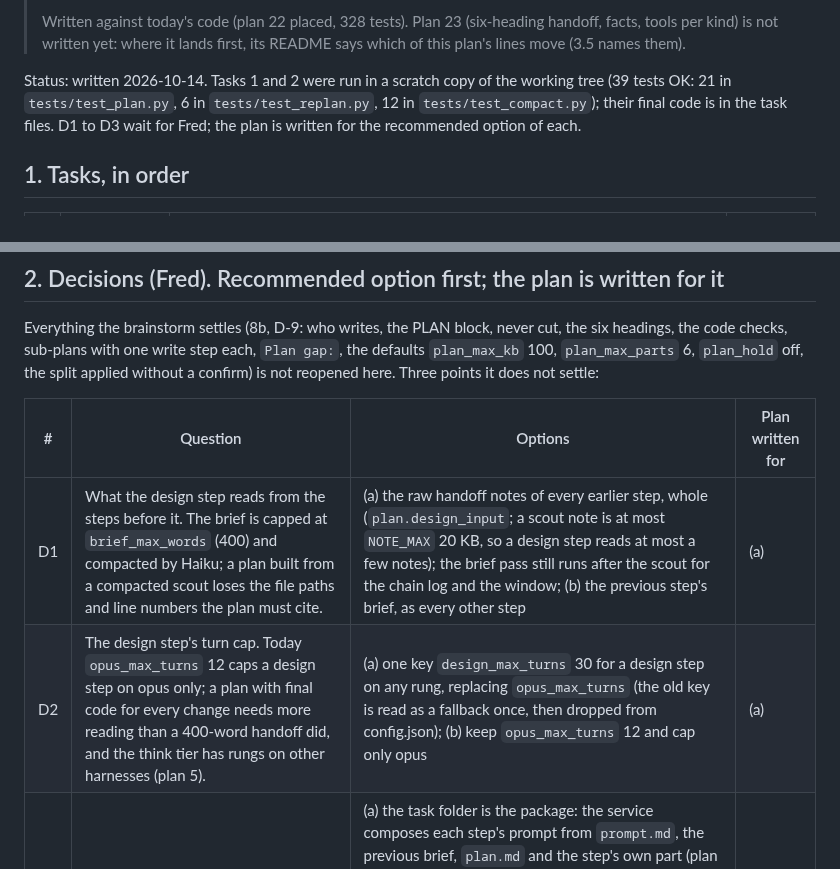
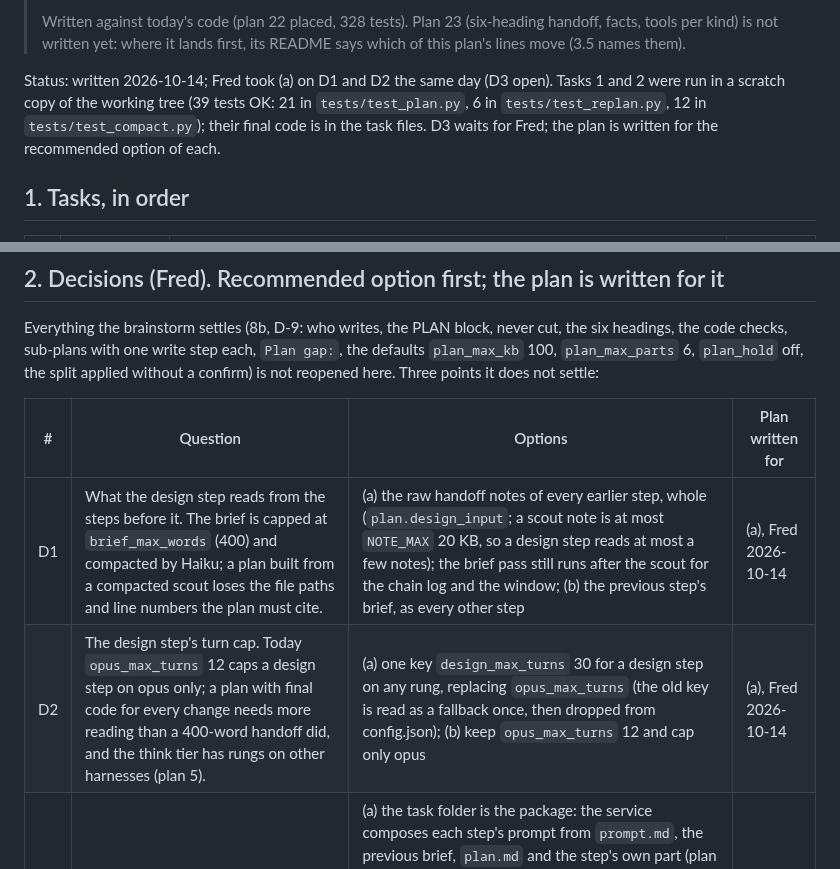
Before and after one commit to knackychan/CLAUDE-CONSOLE, a Markdown page: plans/24-plan-and-replan/README.md, 2 parts joined by grey strips. GitHub-like rendering.

Commit message:
Plan 24: Fred took D1 raw notes and D2 design_max_turns 30 (2026-10-14)
Co-Authored-By: Claude Fable 5.1 <noreply@anthropic.com>
Claude-Session: https://claude.ai/code/session_01KZ9WwydxvaJ8LdruepKDZw

```diff
--- a/plans/24-plan-and-replan/README.md
+++ b/plans/24-plan-and-replan/README.md
@@ -12,9 +12,9 @@
 > Written against today's code (plan 22 placed, 328 tests). Plan 23 (six-heading handoff, facts, tools per kind) is not
 > written yet: where it lands first, its README says which of this plan's lines move (3.5 names them).
 
-Status: written 2026-10-14. Tasks 1 and 2 were run in a scratch copy of the working tree (39 tests OK: 21 in
+Status: written 2026-10-14; Fred took (a) on D1 and D2 the same day (D3 open). Tasks 1 and 2 were run in a scratch copy of the working tree (39 tests OK: 21 in
 `tests/test_plan.py`, 6 in `tests/test_replan.py`, 12 in `tests/test_compact.py`); their final code is in the task
-files. D1 to D3 wait for Fred; the plan is written for the recommended option of each.
+files. D3 waits for Fred; the plan is written for the recommended option of each.
 
 ## 1. Tasks, in order
 
@@ -40,8 +40,8 @@ the split applied without a confirm) is not reopened here. Three points it does
 
 | # | Question | Options | Plan written for |
 |---|---|---|---|
-| D1 | What the design step reads from the steps before it. The brief is capped at `brief_max_words` (400) and compacted by Haiku; a plan built from a compacted scout loses the file paths and line numbers the plan must cite. | (a) the raw handoff notes of every earlier step, whole (`plan.design_input`; a scout note is at most `NOTE_MAX` 20 KB, so a design step reads at most a few notes); the brief pass still runs after the scout for the chain log and the window; (b) the previous step's brief, as every other step | (a) |
-| D2 | The design step's turn cap. Today `opus_max_turns` 12 caps a design step on opus only; a plan with final code for every change needs more reading than a 400-word handoff did, and the think tier has rungs on other harnesses (plan 5). | (a) one key `design_max_turns` 30 for a design step on any rung, replacing `opus_max_turns` (the old key is read as a fallback once, then dropped from config.json); (b) keep `opus_max_turns` 12 and cap only opus | (a) |
+| D1 | What the design step reads from the steps before it. The brief is capped at `brief_max_words` (400) and compacted by Haiku; a plan built from a compacted scout loses the file paths and line numbers the plan must cite. | (a) the raw handoff notes of every earlier step, whole (`plan.design_input`; a scout note is at most `NOTE_MAX` 20 KB, so a design step reads at most a few notes); the brief pass still runs after the scout for the chain log and the window; (b) the previous step's brief, as every other step | (a), Fred 2026-10-14 |
+| D2 | The design step's turn cap. Today `opus_max_turns` 12 caps a design step on opus only; a plan with final code for every change needs more reading than a 400-word handoff did, and the think tier has rungs on other harnesses (plan 5). | (a) one key `design_max_turns` 30 for a design step on any rung, replacing `opus_max_turns` (the old key is read as a fallback once, then dropped from config.json); (b) keep `opus_max_turns` 12 and cap only opus | (a), Fred 2026-10-14 |
 | D3 | How the handover from step to step is packaged. | (a) the task folder is the package: the service composes each step's prompt from `prompt.md`, the previous brief, `plan.md` and the step's own part (plan 23 adds the facts), and the chain line that starts a step says what it was given (`read: brief 02 · plan 12.4 KB · part 2`); no per-step folder, no copies; (b) a folder per step, `steps/NN/` with a copy of what that step received | (a) |
 
 A different answer changes only the lines the task files mark `D1`, `D2` or `D3`.
```
Also changed, not shown: PLAN.md (+1 -1 lines), design/brainstorm/2026-10-13-orchestration.md (+1 -1 lines).
